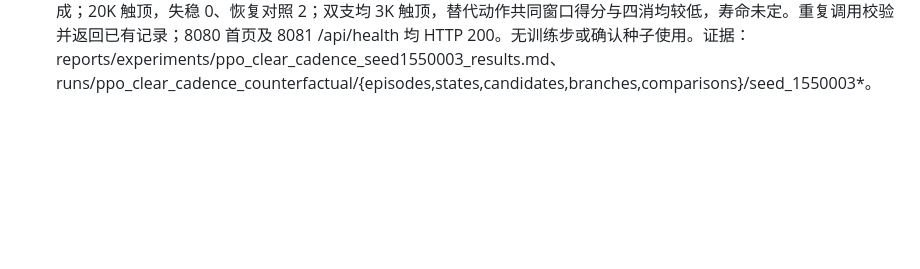
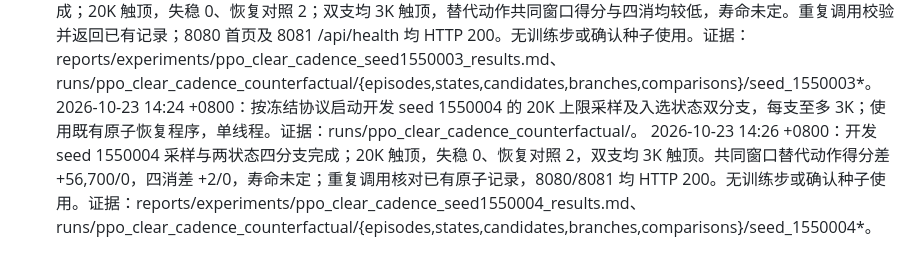
Before and after one commit to u-wyh/tetris-ai-benchmark, a Markdown page: OPERATIONS.md, the part around the change. Drawn GitHub-style; blank space fills up the shorter version.

Commit message:
Report fifth prospective clear cadence episode

```diff
--- a/OPERATIONS.md
+++ b/OPERATIONS.md
@@ -346,3 +346,5 @@
 2026-10-23 14:18 +0800：seed 1550002 采样和两状态四分支完成；原子记录经重复调用校验，两个对照均双支触顶，得分和四消方向相反；8080/8081 均 HTTP 200。累计三个独立 episode，失稳状态仅见于 seed 1550000；无训练或确认种子使用。证据：runs/ppo_clear_cadence_counterfactual/{episodes,states,candidates,branches,comparisons}/seed_1550002*、reports/experiments/ppo_clear_cadence_seed1550002_results.md。
 2026-10-23 14:20 +0800：按冻结协议启动开发 seed 1550003，采集上限 20K，入选状态双分支各上限 3K；单线程，原子记录和恢复。证据：runs/ppo_clear_cadence_counterfactual/。
 2026-10-23 14:22 +0800：开发 seed 1550003 采样及两状态四分支完成；20K 触顶，失稳 0、恢复对照 2；双支均 3K 触顶，替代动作共同窗口得分与四消均较低，寿命未定。重复调用校验并返回已有记录；8080 首页及 8081 /api/health 均 HTTP 200。无训练步或确认种子使用。证据：reports/experiments/ppo_clear_cadence_seed1550003_results.md、runs/ppo_clear_cadence_counterfactual/{episodes,states,candidates,branches,comparisons}/seed_1550003*。
+2026-10-23 14:24 +0800：按冻结协议启动开发 seed 1550004 的 20K 上限采样及入选状态双分支，每支至多 3K；使用既有原子恢复程序，单线程。证据：runs/ppo_clear_cadence_counterfactual/。
+2026-10-23 14:26 +0800：开发 seed 1550004 采样与两状态四分支完成；20K 触顶，失稳 0、恢复对照 2，双支均 3K 触顶。共同窗口替代动作得分差 +56,700/0，四消差 +2/0，寿命未定；重复调用核对已有原子记录，8080/8081 均 HTTP 200。无训练步或确认种子使用。证据：reports/experiments/ppo_clear_cadence_seed1550004_results.md、runs/ppo_clear_cadence_counterfactual/{episodes,states,candidates,branches,comparisons}/seed_1550004*。
```
Also changed, not shown: reports/experiments/ppo_clear_cadence_seed1550004_results.md (added, +12 -0 lines).
